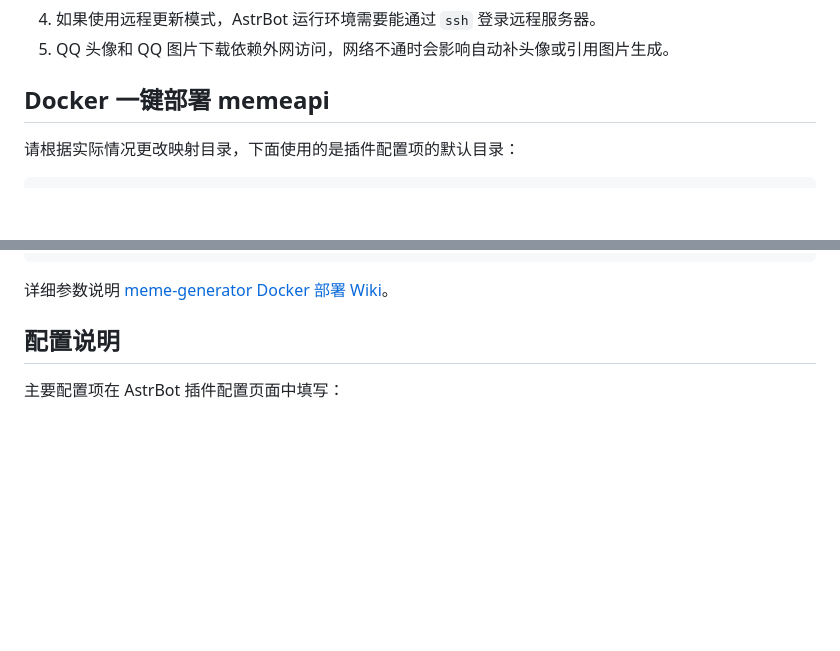
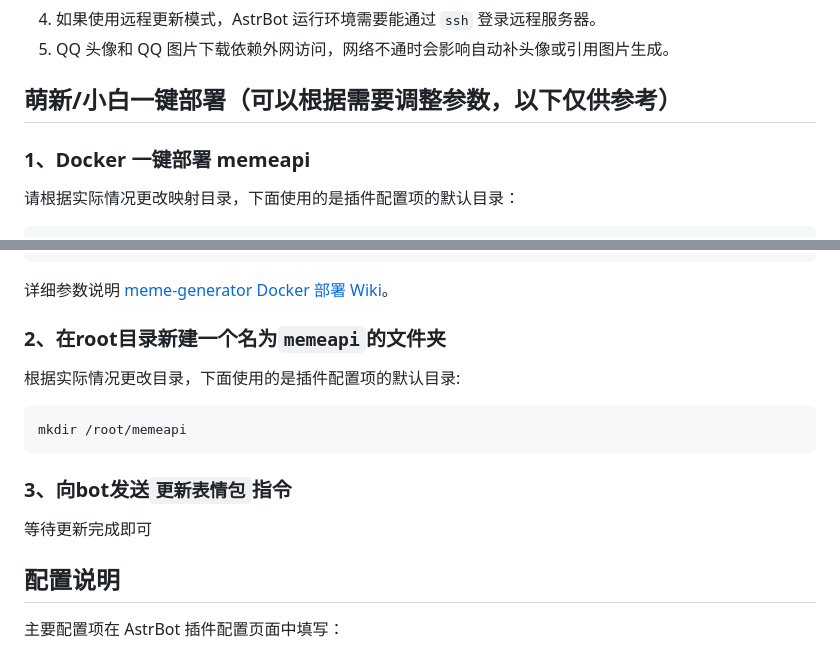
Before and after one commit to xiaoruange39/astrbot_plugin_meme_api_python, a Markdown page: README.md, 2 parts joined by grey strips. Rendered like a GitHub page; blank space fills up the shorter version.

````diff
--- a/README.md
+++ b/README.md
@@ -15,7 +15,9 @@
 4. 如果使用远程更新模式，AstrBot 运行环境需要能通过 `ssh` 登录远程服务器。
 5. QQ 头像和 QQ 图片下载依赖外网访问，网络不通时会影响自动补头像或引用图片生成。
 
-## Docker 一键部署 memeapi
+## 萌新/小白一键部署（可以根据需要调整参数，以下仅供参考）
+
+### 1、Docker 一键部署 memeapi
 
 请根据实际情况更改映射目录，下面使用的是插件配置项的默认目录：
 
@@ -42,6 +44,18 @@ docker run -d \
 ```
 
 详细参数说明 [meme-generator Docker 部署 Wiki](https://github.com/MemeCrafters/meme-generator/wiki/Docker-%E9%83%A8%E7%BD%B2)。
+
+### 2、在root目录新建一个名为`memeapi`的文件夹
+
+根据实际情况更改目录，下面使用的是插件配置项的默认目录:
+
+```
+mkdir /root/memeapi
+```
+
+### 3、向bot发送`更新表情包`指令
+
+等待更新完成即可
 
 ## 配置说明
 
````
